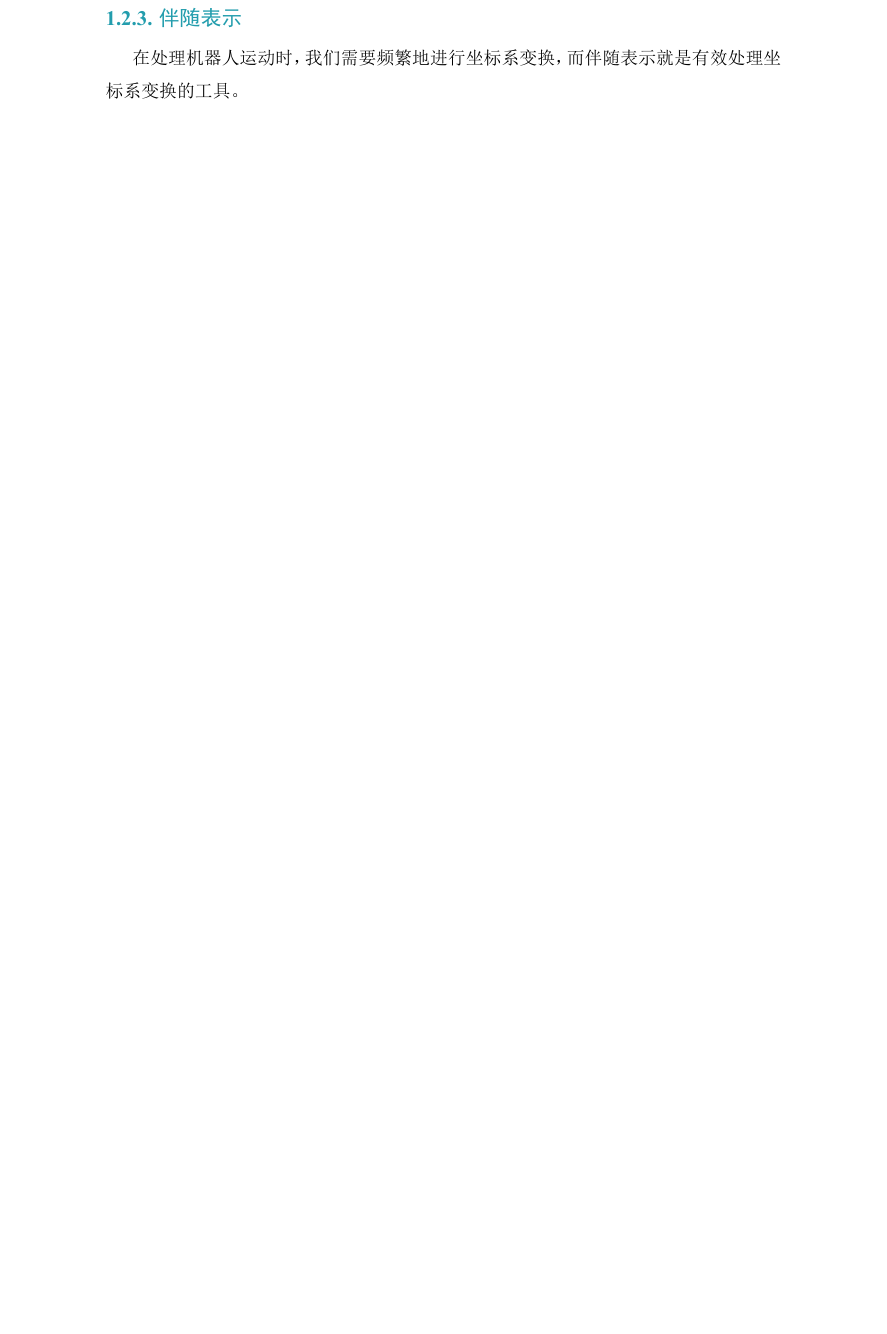
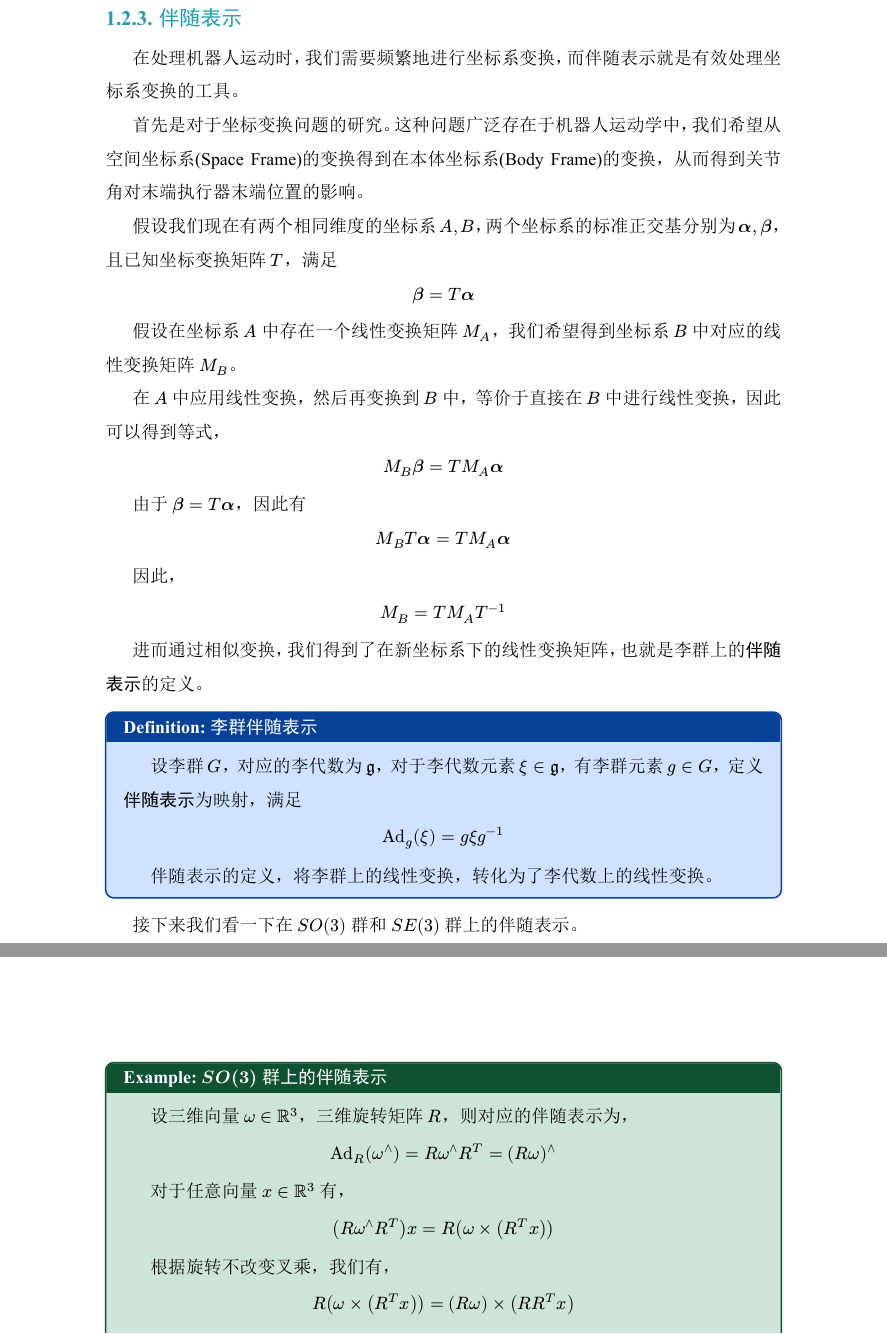
Before and after one commit to YH563/Robotic-Arm-Control, a Typst document (robot_arm_control.typ): part of page 11 of 11 before the commit and two parts of pages 11 and 12 of 13 after it, the two joined at a grey line, cut so that both start at the same text, the shorter picture padded with empty space. The pictures show the PDF file robot_arm_control.pdf that the author committed with the source.

Commit message:
伴随表示

```diff
--- a/robot_arm_control.typ
+++ b/robot_arm_control.typ
@@ -304,3 +304,11 @@ $ xi^and = mat(log(R),bold(J)^(-1) t;0,0) $
 
 在处理机器人运动时，我们需要频繁地进行坐标系变换，而伴随表示就是有效处理坐标系变换的工具。
 
+首先是对于坐标变换问题的研究。这种问题广泛存在于机器人运动学中，我们希望从空间坐标系(Space Frame)的变换得到在本体坐标系(Body Frame)的变换，从而得到关节角对末端执行器末端位置的影响。
+
+假设我们现在有两个相同维度的坐标系 $A,B$，两个坐标系的标准正交基分别为 $bold(alpha),bold(beta)$，且已知坐标变换矩阵 $T$，满足
+$ bold(beta) = T bold(alpha) $
+
+假设在坐标系 $A$ 中存在一个线性变换矩阵 $M_A$，我们希望得到坐标系 $B$ 中对应的线性变换矩阵 $M_B$。
+
+在 $A$ 中应用线性变换，然后再变换到 $B$ 中，等价于直接在 $B$ 中进行线性变换，因此可以得到等式，
@@ -306,0 +320,25 @@ $ xi^and = mat(log(R),bold(J)^(-1) t;0,0) $
+因此，
+$ M_B = T M_A T^(-1) $
+
+进而通过相似变换，我们得到了在新坐标系下的线性变换矩阵，也就是李群上的*伴随表示*的定义。
+
+#d[李群伴随表示][
+  设李群 $G$，对应的李代数为 $frak(g)$，对于李代数元素 $xi in frak(g)$，有李群元素 $g in G$，定义*伴随表示*为映射，满足
+  $ "Ad"_g (xi) = g xi g^(-1) $
+  伴随表示的定义，将李群上的线性变换，转化为了李代数上的线性变换。
+]
+
+接下来我们看一下在 $S O(3)$ 群和 $S E(3)$ 群上的伴随表示。
+
+#e[$S O(3)$ 群上的伴随表示][
+  设三维向量 $omega in RR^3$，三维旋转矩阵 $R$，则对应的伴随表示为，
+  $ "Ad"_R (omega^and) = R omega^and R^T = (R omega)^and $
+
+  对于任意向量 $x in RR^3$ 有，
+  $ (R omega^and R^T)x = R (omega times (R^T x)) $
+
+  根据旋转不改变叉乘，我们有，
+  $ R(omega times (R^T x)) &= (R omega) times (R R^T x)\
+  &= (R omega) times x $
+
+  因此，
@@ -306,0 +355,2 @@ $ xi^and = mat(log(R),bold(J)^(-1) t;0,0) $
+#e[$S E(3)$ 群上的伴随表示][
+  设刚体变换矩阵 $T = mat(R,t;0,1) in S E(3)$，李代数元素 $xi^and in frak(s e)(3)$，则对应的伴随表示为，
@@ -306,0 +361 @@ $ xi^and = mat(log(R),bold(J)^(-1) t;0,0) $
+  对应的伴随表示为，
@@ -306,0 +374 @@ $ xi^and = mat(log(R),bold(J)^(-1) t;0,0) $
+#d[李代数伴随表示][
```
Also changed, not shown: robot_arm_control.pdf, robot_arm_control.typ (40 more changed lines).
